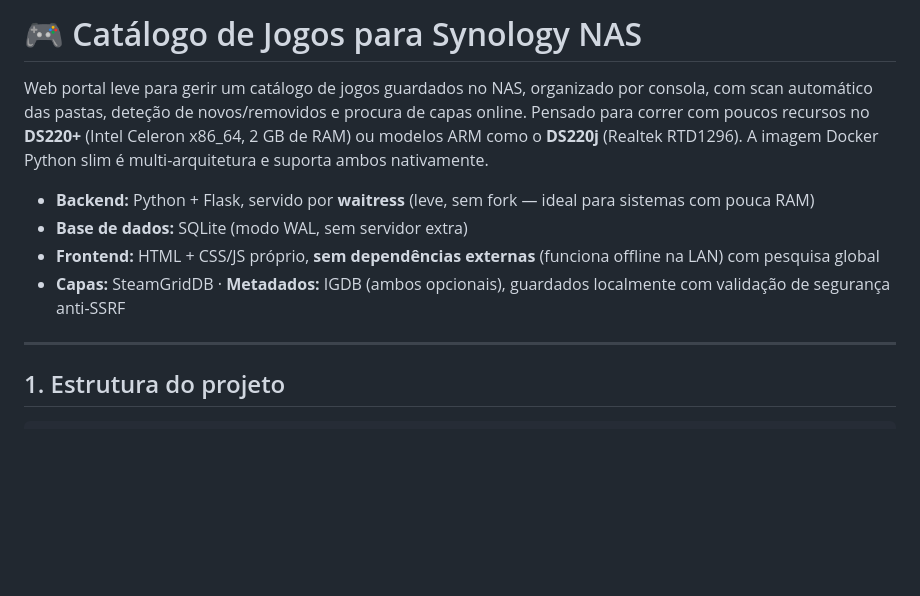
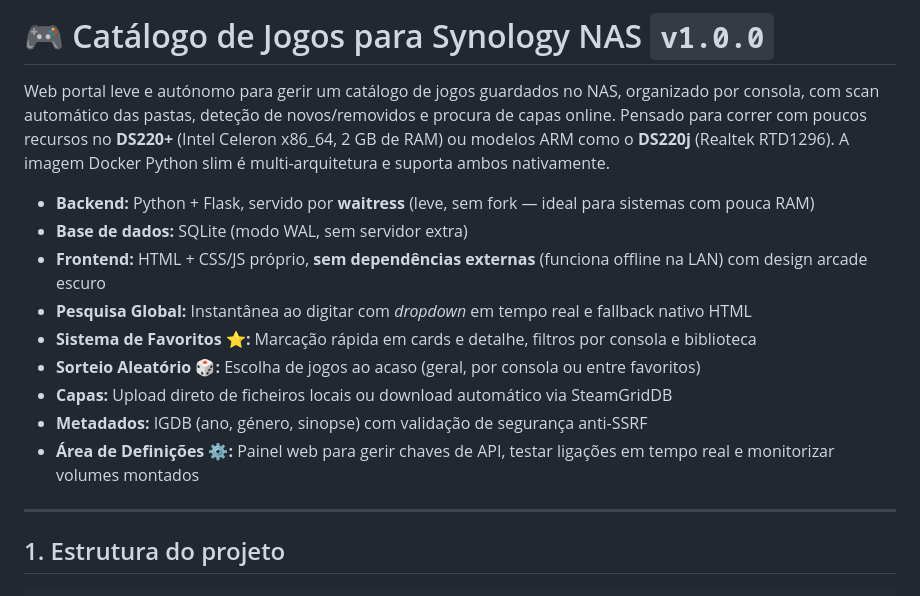
Before and after one commit to davisrc73/game-catalog, a Markdown page: README.md, the part around the change. Rendered like a GitHub page; blank space fills up the shorter version.

Commit message:
docs: atualizar README para a release v1.0.0 com novas funcionalidades

```diff
--- a/README.md
+++ b/README.md
@@ -1,6 +1,6 @@
-# 🎮 Catálogo de Jogos para Synology NAS
+# 🎮 Catálogo de Jogos para Synology NAS `v1.0.0`
 
-Web portal leve para gerir um catálogo de jogos guardados no NAS, organizado por
+Web portal leve e autónomo para gerir um catálogo de jogos guardados no NAS, organizado por
 consola, com scan automático das pastas, deteção de novos/removidos e procura de
 capas online. Pensado para correr com poucos recursos no **DS220+** (Intel Celeron x86_64, 2 GB de RAM)
 ou modelos ARM como o **DS220j** (Realtek RTD1296). A imagem Docker Python slim é
@@ -8,8 +8,13 @@ multi-arquitetura e suporta ambos nativamente.
 
 - **Backend:** Python + Flask, servido por **waitress** (leve, sem fork — ideal para sistemas com pouca RAM)
 - **Base de dados:** SQLite (modo WAL, sem servidor extra)
-- **Frontend:** HTML + CSS/JS próprio, **sem dependências externas** (funciona offline na LAN) com pesquisa global
-- **Capas:** SteamGridDB · **Metadados:** IGDB (ambos opcionais), guardados localmente com validação de segurança anti-SSRF
+- **Frontend:** HTML + CSS/JS próprio, **sem dependências externas** (funciona offline na LAN) com design arcade escuro
+- **Pesquisa Global:** Instantânea ao digitar com *dropdown* em tempo real e fallback nativo HTML
+- **Sistema de Favoritos ⭐:** Marcação rápida em cards e detalhe, filtros por consola e biblioteca
+- **Sorteio Aleatório 🎲:** Escolha de jogos ao acaso (geral, por consola ou entre favoritos)
+- **Capas:** Upload direto de ficheiros locais ou download automático via SteamGridDB
+- **Metadados:** IGDB (ano, género, sinopse) com validação de segurança anti-SSRF
+- **Área de Definições ⚙️:** Painel web para gerir chaves de API, testar ligações em tempo real e monitorizar volumes montados
 
 ---
 
```
